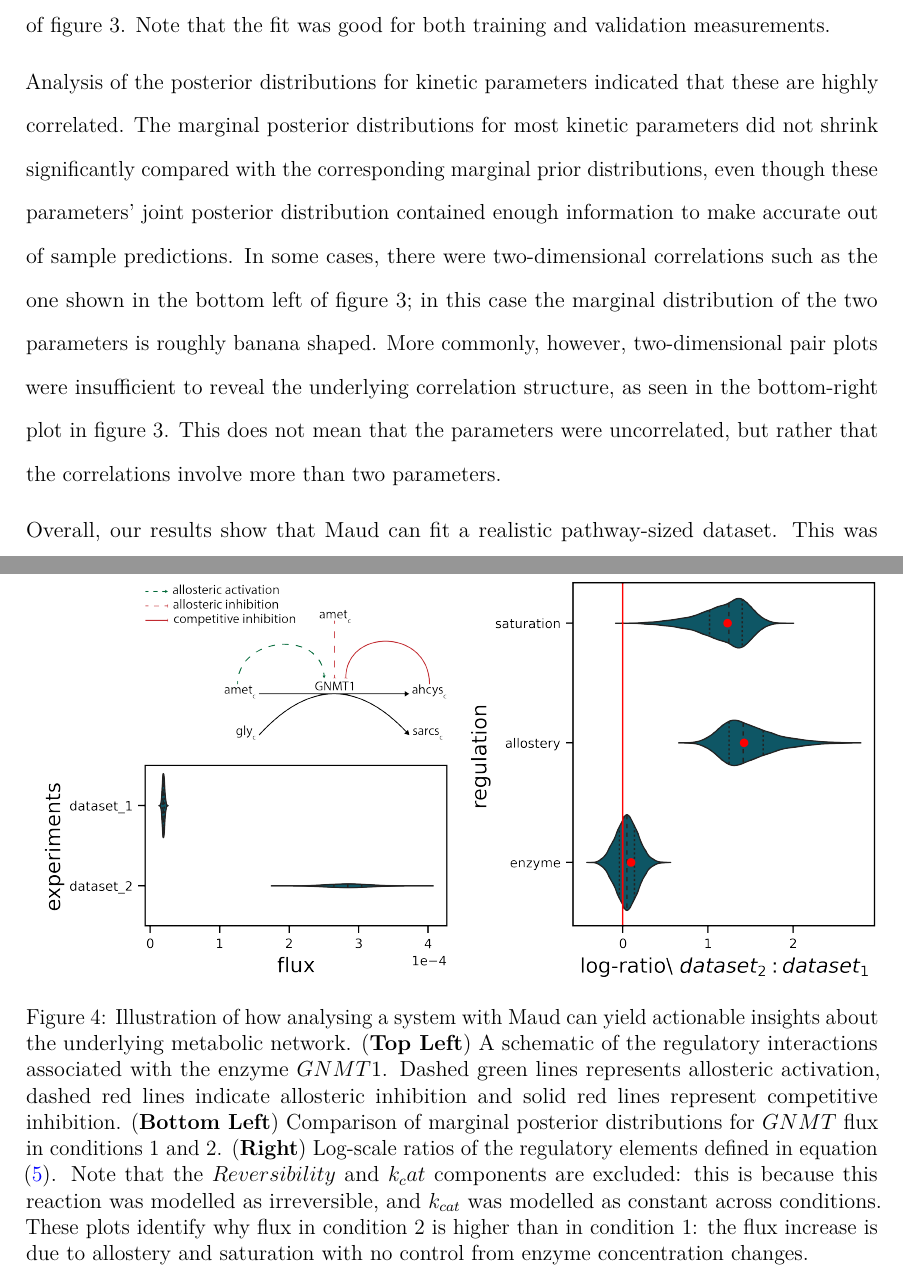
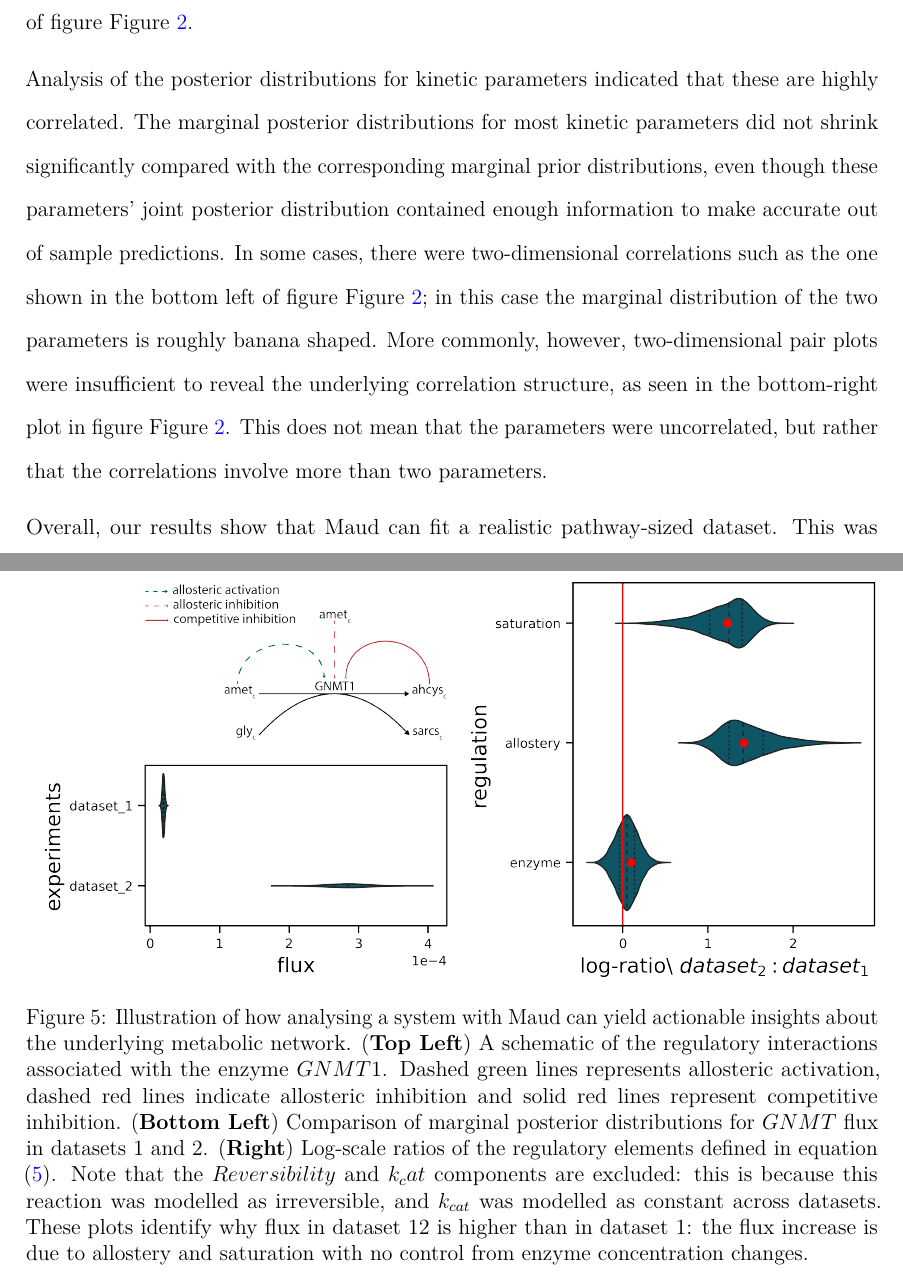
Before and after one commit to biosustain/Methionine_model, a LaTeX paper (paper/main.tex): two parts of pages 10 and 17 of 29, joined at a grey line, cut at the place of the change. Compiled offline with pdfLaTeX.

Commit message:
Update paper

```diff
--- a/paper/main.tex
+++ b/paper/main.tex
@@ -498,8 +498,8 @@ curvature that might inhibit exploration via HMC.
 
 Posterior predictive checking indicated that our model achieved a good
 fit to the simulated reaction and metabolite concentration measurements,
-as shown by the graphs in the top row of figure 3. Note that the fit was
-good for both training and validation measurements.
+as shown by the graphs in the top row of figure
+Figure~\ref{fig-posterior}.
 
 Analysis of the posterior distributions for kinetic parameters indicated
 that these are highly correlated. The marginal posterior distributions
@@ -508,12 +508,13 @@ the corresponding marginal prior distributions, even though these
 parameters' joint posterior distribution contained enough information to
 make accurate out of sample predictions. In some cases, there were
 two-dimensional correlations such as the one shown in the bottom left of
-figure 3; in this case the marginal distribution of the two parameters
-is roughly banana shaped. More commonly, however, two-dimensional pair
-plots were insufficient to reveal the underlying correlation structure,
-as seen in the bottom-right plot in figure 3. This does not mean that
-the parameters were uncorrelated, but rather that the correlations
-involve more than two parameters.
+figure Figure~\ref{fig-posterior}; in this case the marginal
+distribution of the two parameters is roughly banana shaped. More
+commonly, however, two-dimensional pair plots were insufficient to
+reveal the underlying correlation structure, as seen in the bottom-right
+plot in figure Figure~\ref{fig-posterior}. This does not mean that the
+parameters were uncorrelated, but rather that the correlations involve
+more than two parameters.
 
 Overall, our results show that Maud can fit a realistic pathway-sized
 dataset. This was achieved without fixing the marginal values of kinetic
@@ -776,14 +806,13 @@ associated with the enzyme \(GNMT1\). Dashed green lines represents
 allosteric activation, dashed red lines indicate allosteric inhibition
 and solid red lines represent competitive inhibition. (\textbf{Bottom
 Left}) Comparison of marginal posterior distributions for \(GNMT\) flux
-in conditions 1 and 2. (\textbf{Right}) Log-scale ratios of the
-regulatory elements defined in equation \eqref{eq-decomposition}. Note
-that the \(Reversibility\) and \(k_cat\) components are excluded: this
-is because this reaction was modelled as irreversible, and \(k_{cat}\)
-was modelled as constant across conditions. These plots identify why
-flux in condition 2 is higher than in condition 1: the flux increase is
-due to allostery and saturation with no control from enzyme
-concentration changes.}
+in datasets 1 and 2. (\textbf{Right}) Log-scale ratios of the regulatory
+elements defined in equation \eqref{eq-decomposition}. Note that the
+\(Reversibility\) and \(k_cat\) components are excluded: this is because
+this reaction was modelled as irreversible, and \(k_{cat}\) was modelled
+as constant across datasets. These plots identify why flux in dataset 12
+is higher than in dataset 1: the flux increase is due to allostery and
+saturation with no control from enzyme concentration changes.}
 
 \end{figure}
 
```
Also changed, not shown: paper/main.pdf, paper/supplementary.pdf, paper/main.tex (61 more changed lines), 4 other files.
